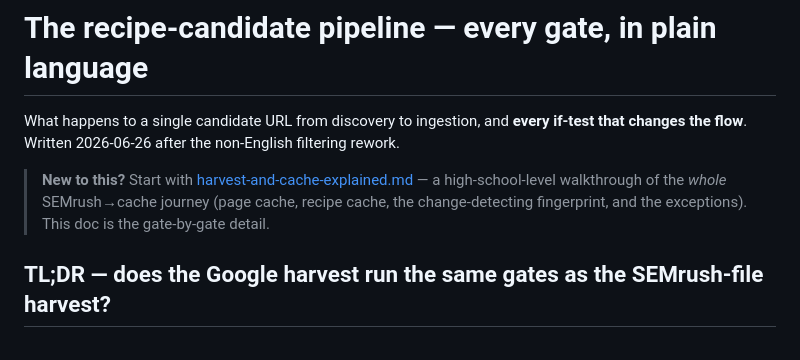
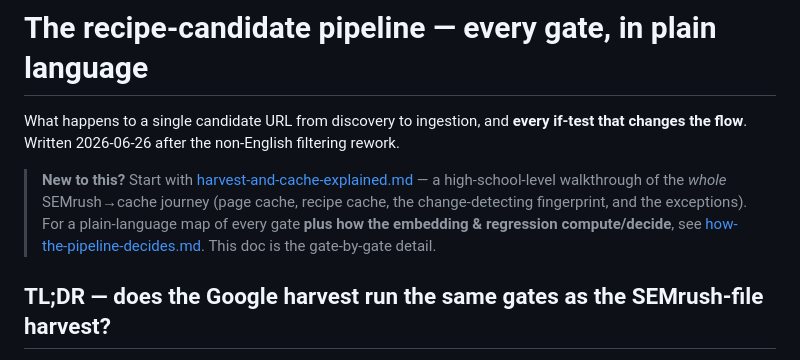
Before and after one commit to leaddog99/forms, a Markdown page: docs/recipe-candidate-pipeline.md, the part around the change. Rendered like a GitHub page.

```diff
--- a/docs/recipe-candidate-pipeline.md
+++ b/docs/recipe-candidate-pipeline.md
@@ -5,7 +5,9 @@ changes the flow**. Written 2026-06-26 after the non-English filtering rework.
 
 > **New to this?** Start with [harvest-and-cache-explained.md](harvest-and-cache-explained.md) —
 > a high-school-level walkthrough of the *whole* SEMrush→cache journey (page cache, recipe cache,
-> the change-detecting fingerprint, and the exceptions). This doc is the gate-by-gate detail.
+> the change-detecting fingerprint, and the exceptions). For a plain-language map of every gate
+> **plus how the embedding & regression compute/decide**, see
+> [how-the-pipeline-decides.md](how-the-pipeline-decides.md). This doc is the gate-by-gate detail.
 
 ## TL;DR — does the Google harvest run the same gates as the SEMrush-file harvest?
 
```
Also changed, not shown: docs/how-the-pipeline-decides.md (added, +125 -0 lines), docs/is-recipe-classifier.md (+2 -0 lines).
